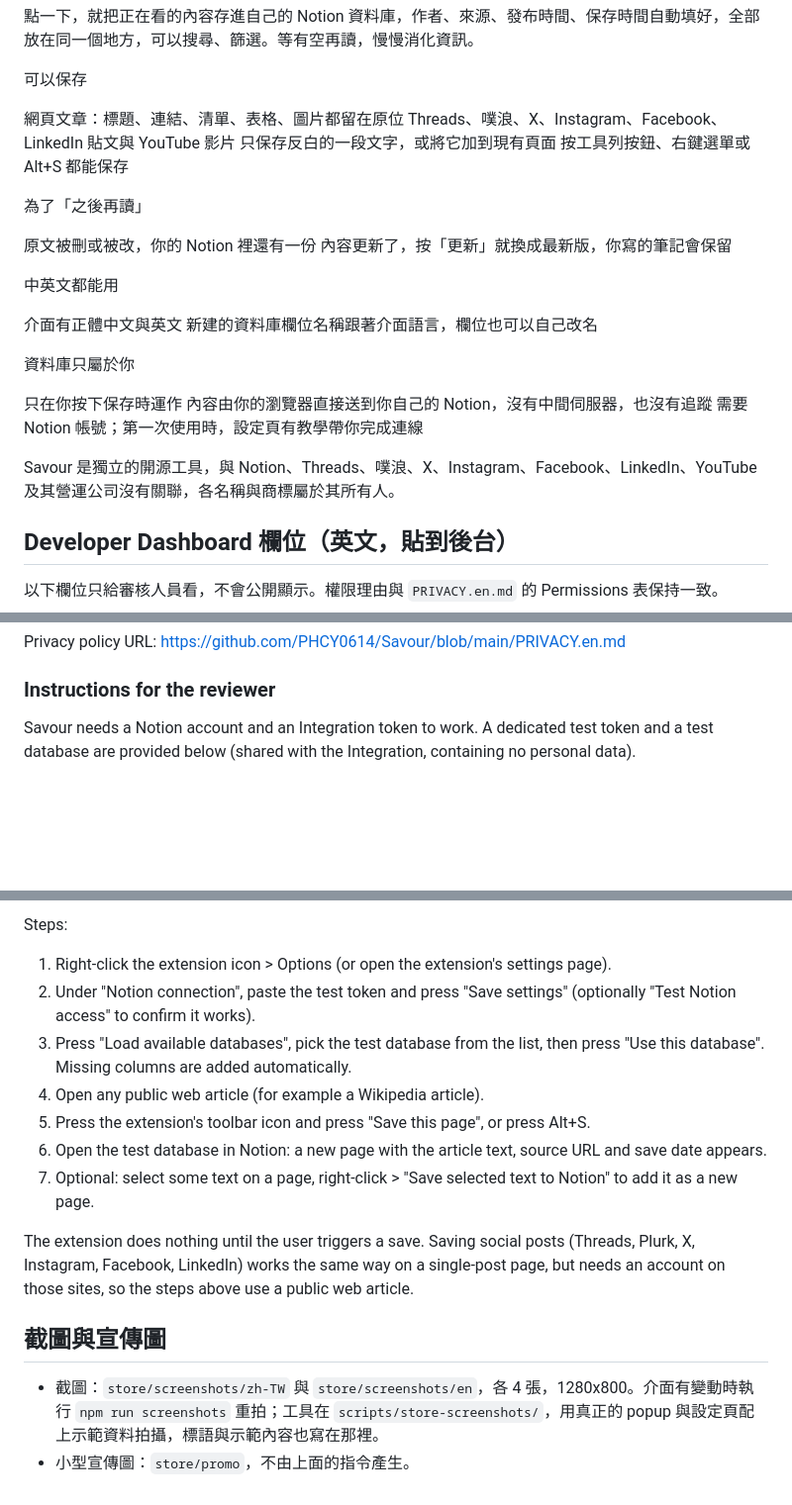
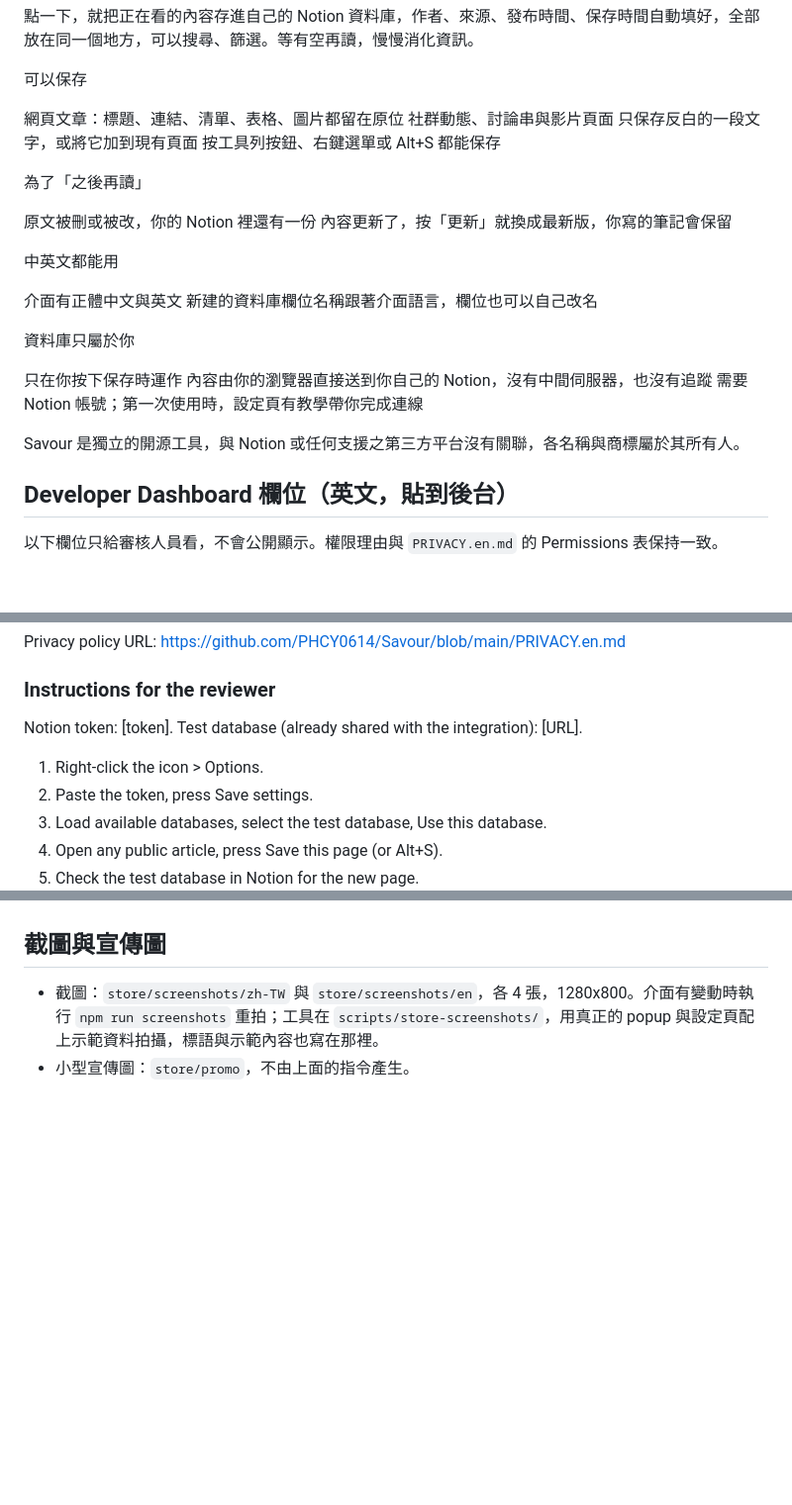
Before and after one commit to PHCY0614/Savour, a Markdown page: store/listing.md, 3 parts joined by grey strips. Shown at 99% size. GitHub-like rendering; blank space fills up the shorter version.

Commit message:
Store listing: drop third-party platform names and simplify reviewer steps
Chrome Web Store rejected the description for keyword stuffing from the
platform-name list. Replace the list with generic wording in both the English
and Traditional Chinese copy, and shorten the reviewer instructions to fit the
500-character limit.

Co-Authored-By: Claude Haiku 5.5 <noreply@anthropic.com>

```diff
--- a/store/listing.md
+++ b/store/listing.md
@@ -62,7 +62,7 @@ Savour is an independent open-source tool, not affiliated with Notion, Threads,
 可以保存
 
 網頁文章：標題、連結、清單、表格、圖片都留在原位
-Threads、噗浪、X、Instagram、Facebook、LinkedIn 貼文與 YouTube 影片
+社群動態、討論串與影片頁面
 只保存反白的一段文字，或將它加到現有頁面
 按工具列按鈕、右鍵選單或 Alt+S 都能保存
 
@@ -82,7 +82,7 @@ Threads、噗浪、X、Instagram、Facebook、LinkedIn 貼文與 YouTube 影片
 內容由你的瀏覽器直接送到你自己的 Notion，沒有中間伺服器，也沒有追蹤
 需要 Notion 帳號；第一次使用時，設定頁有教學帶你完成連線
 
-Savour 是獨立的開源工具，與 Notion、Threads、噗浪、X、Instagram、Facebook、LinkedIn、YouTube 及其營運公司沒有關聯，各名稱與商標屬於其所有人。
+Savour 是獨立的開源工具，與 Notion 或任何支援之第三方平台沒有關聯，各名稱與商標屬於其所有人。
 
 ## Developer Dashboard 欄位（英文，貼到後台）
 
@@ -124,5 +124,10 @@ Privacy policy URL: https://github.com/PHCY0614/Savour/blob/main/PRIVACY.en.md
 
 ### Instructions for the reviewer
 
-Savour needs a Notion account and an Integration token to work. A dedicated test token and a test database are provided below (shared with the Integration, containing no personal data).
+Notion token: [token]. Test database (already shared with the integration): [URL].
+1. Right-click the icon > Options.
+2. Paste the token, press Save settings.
+3. Load available databases, select the test database, Use this database.
+4. Open any public article, press Save this page (or Alt+S).
+5. Check the test database in Notion for the new page.
 
@@ -131,14 +135,4 @@ Test database: <!-- 已加入 Integration 的資料庫網址，只填在後台 -
 
-Steps:
-1. Right-click the extension icon > Options (or open the extension's settings page).
-2. Under "Notion connection", paste the test token and press "Save settings" (optionally "Test Notion access" to confirm it works).
-3. Press "Load available databases", pick the test database from the list, then press "Use this database". Missing columns are added automatically.
-4. Open any public web article (for example a Wikipedia article).
-5. Press the extension's toolbar icon and press "Save this page", or press Alt+S.
-6. Open the test database in Notion: a new page with the article text, source URL and save date appears.
-7. Optional: select some text on a page, right-click > "Save selected text to Notion" to add it as a new page.
-
-The extension does nothing until the user triggers a save. Saving social posts (Threads, Plurk, X, Instagram, Facebook, LinkedIn) works the same way on a single-post page, but needs an account on those sites, so the steps above use a public web article.
 
 ## 截圖與宣傳圖
 
```
Also changed, not shown: other parts of store/listing.md (+3 -4 lines).
